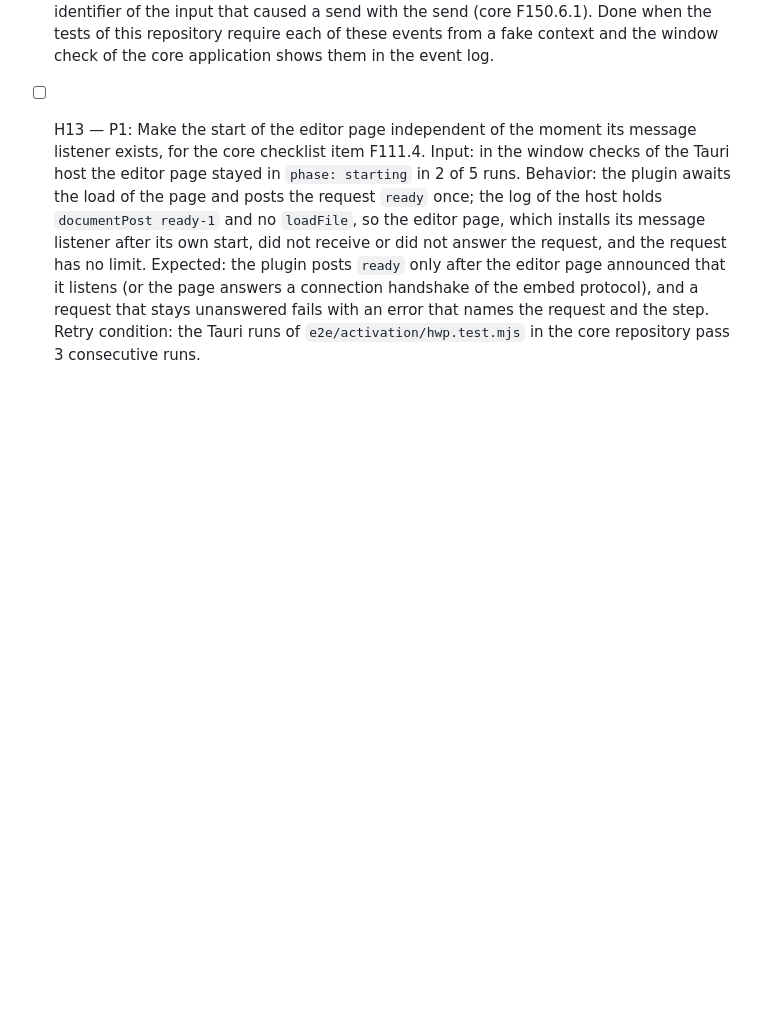
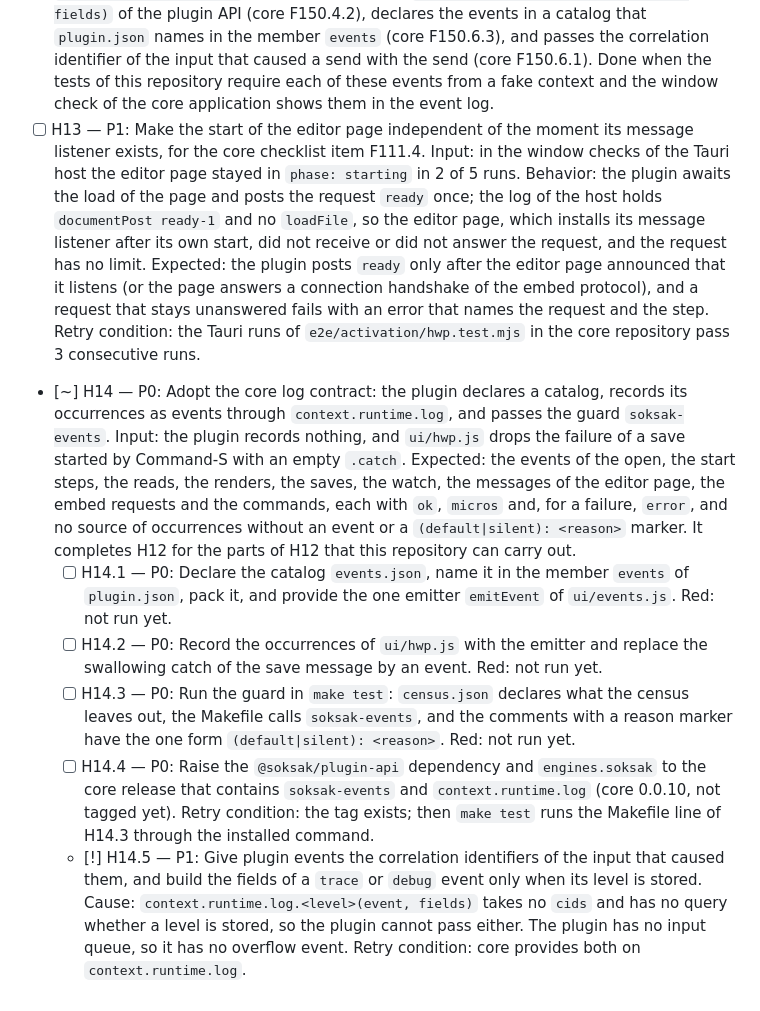
Before and after one commit to soksak-app/plugin-hwp, a Markdown page: docs/features.md, the part around the change. GitHub-like rendering; blank space fills up the shorter version.

```diff
--- a/docs/features.md
+++ b/docs/features.md
@@ -22,3 +22,9 @@
 - [o] H11 — P1: Report the step of the start in `hwp.document` from the start of the mount: `phase` is loading, starting, reading, opening or ready, so a start that stops shows its step. Red: `hwp.document reports each step of the start before the surface is ready` failed because the status existed only after the mount. Green: `make test` passes 15 tests. Done on 2026-10-08.
 - [ ] H12 — P1: Record the trace of the hwp plugin as events, for the core checklist item F145.17. Input: the plugin leaves no record of the read and the render of a document and the save of a file. Expected: the plugin records each read (path, size, duration, phase), each render (path, page, duration) and each save (path, size, outcome) as events named `plugin.<plugin>.<event>`, writes them through `context.runtime.log.<level>(event, fields)` of the plugin API (core F150.4.2), declares the events in a catalog that `plugin.json` names in the member `events` (core F150.6.3), and passes the correlation identifier of the input that caused a send with the send (core F150.6.1). Done when the tests of this repository require each of these events from a fake context and the window check of the core application shows them in the event log.
 - [ ] H13 — P1: Make the start of the editor page independent of the moment its message listener exists, for the core checklist item F111.4. Input: in the window checks of the Tauri host the editor page stayed in `phase: starting` in 2 of 5 runs. Behavior: the plugin awaits the load of the page and posts the request `ready` once; the log of the host holds `documentPost ready-1` and no `loadFile`, so the editor page, which installs its message listener after its own start, did not receive or did not answer the request, and the request has no limit. Expected: the plugin posts `ready` only after the editor page announced that it listens (or the page answers a connection handshake of the embed protocol), and a request that stays unanswered fails with an error that names the request and the step. Retry condition: the Tauri runs of `e2e/activation/hwp.test.mjs` in the core repository pass 3 consecutive runs.
+- [~] H14 — P0: Adopt the core log contract: the plugin declares a catalog, records its occurrences as events through `context.runtime.log`, and passes the guard `soksak-events`. Input: the plugin records nothing, and `ui/hwp.js` drops the failure of a save started by Command-S with an empty `.catch`. Expected: the events of the open, the start steps, the reads, the renders, the saves, the watch, the messages of the editor page, the embed requests and the commands, each with `ok`, `micros` and, for a failure, `error`, and no source of occurrences without an event or a `(default|silent): <reason>` marker. It completes H12 for the parts of H12 that this repository can carry out.
+  - [ ] H14.1 — P0: Declare the catalog `events.json`, name it in the member `events` of `plugin.json`, pack it, and provide the one emitter `emitEvent` of `ui/events.js`. Red: not run yet.
+  - [ ] H14.2 — P0: Record the occurrences of `ui/hwp.js` with the emitter and replace the swallowing catch of the save message by an event. Red: not run yet.
+  - [ ] H14.3 — P0: Run the guard in `make test`: `census.json` declares what the census leaves out, the Makefile calls `soksak-events`, and the comments with a reason marker have the one form `(default|silent): <reason>`. Red: not run yet.
+  - [ ] H14.4 — P0: Raise the `@soksak/plugin-api` dependency and `engines.soksak` to the core release that contains `soksak-events` and `context.runtime.log` (core 0.0.10, not tagged yet). Retry condition: the tag exists; then `make test` runs the Makefile line of H14.3 through the installed command.
+  - [!] H14.5 — P1: Give plugin events the correlation identifiers of the input that caused them, and build the fields of a `trace` or `debug` event only when its level is stored. Cause: `context.runtime.log.<level>(event, fields)` takes no `cids` and has no query whether a level is stored, so the plugin cannot pass either. The plugin has no input queue, so it has no overflow event. Retry condition: core provides both on `context.runtime.log`.
```
Also changed, not shown: docs/features.ko.md (+6 -0 lines).
